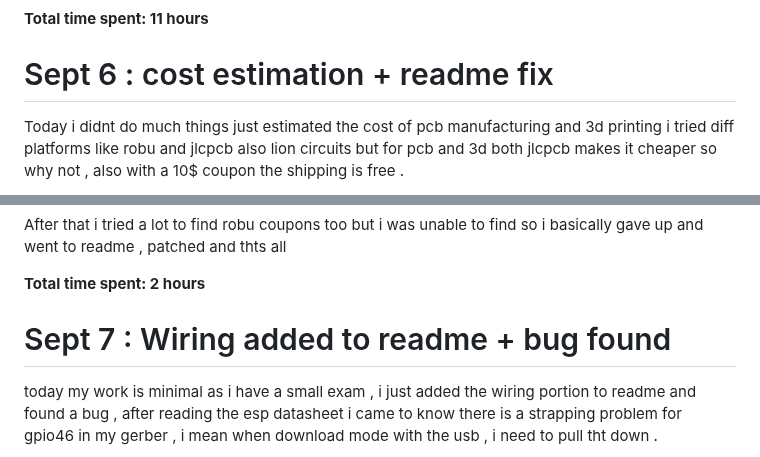
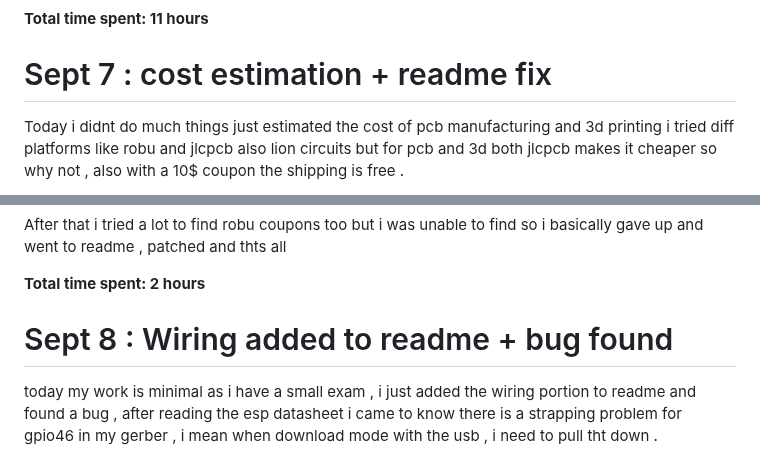
Before and after one commit to Erox-02/Luxion, a Markdown page: JOURNAL.md, 2 parts joined by grey strips. Rendered like a GitHub page.

```diff
--- a/JOURNAL.md
+++ b/JOURNAL.md
@@ -104,7 +104,7 @@ look like this is all i can do for today . Also looks like the designing part is
 
 **Total time spent: 11 hours**
 
-# Sept 6 : cost estimation + readme fix
+# Sept 7 : cost estimation + readme fix
 
 Today i didnt do much things just estimated the cost of pcb manufacturing and 3d printing i tried diff platforms like robu and jlcpcb also lion circuits but for pcb and 3d both jlcpcb makes it cheaper so why not , also with a 10$ coupon the shipping is free .
 
@@ -114,7 +114,7 @@ After that i tried a lot to find robu coupons too but i was unable to find so i
 
 **Total time spent: 2 hours**
 
-# Sept 7 : Wiring added to readme + bug found
+# Sept 8 : Wiring added to readme + bug found
 
 today my work is minimal as i have a small exam , i just added the wiring portion to readme and found a bug ,
 after reading the esp datasheet i came to know there is a strapping problem for gpio46 in my gerber ,
```
Also changed, not shown: other parts of JOURNAL.md (+32 -0 lines), README.md (+1 -1 lines), assets/motor_ctrl.png (added), image.png (added), 2 other files.
